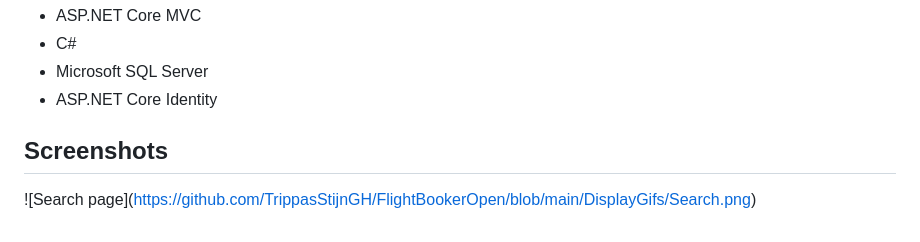
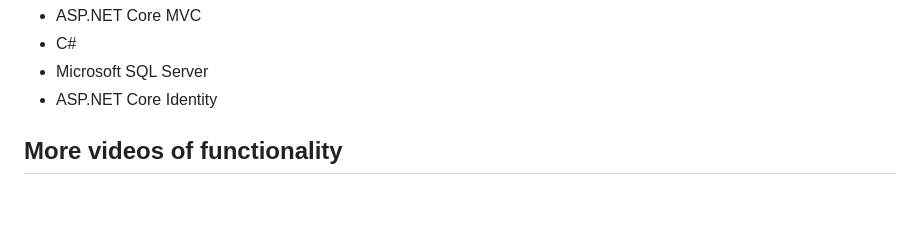
Before and after one commit to TrippasStijnGH/FlightBookerOpen, a Markdown page: README.md, the part around the change. Drawn GitHub-style; blank space fills up the shorter version.

Commit message:
Remove screenshots section and add video section

```diff
--- a/README.md
+++ b/README.md
@@ -75,6 +75,4 @@ Following clean code principles, the application maintains clear separation betw
 * Microsoft SQL Server
 * ASP.NET Core Identity
 
-## Screenshots
-
-!\[Search page](https://github.com/TrippasStijnGH/FlightBookerOpen/blob/main/DisplayGifs/Search.png)
+## More videos of functionality
```
